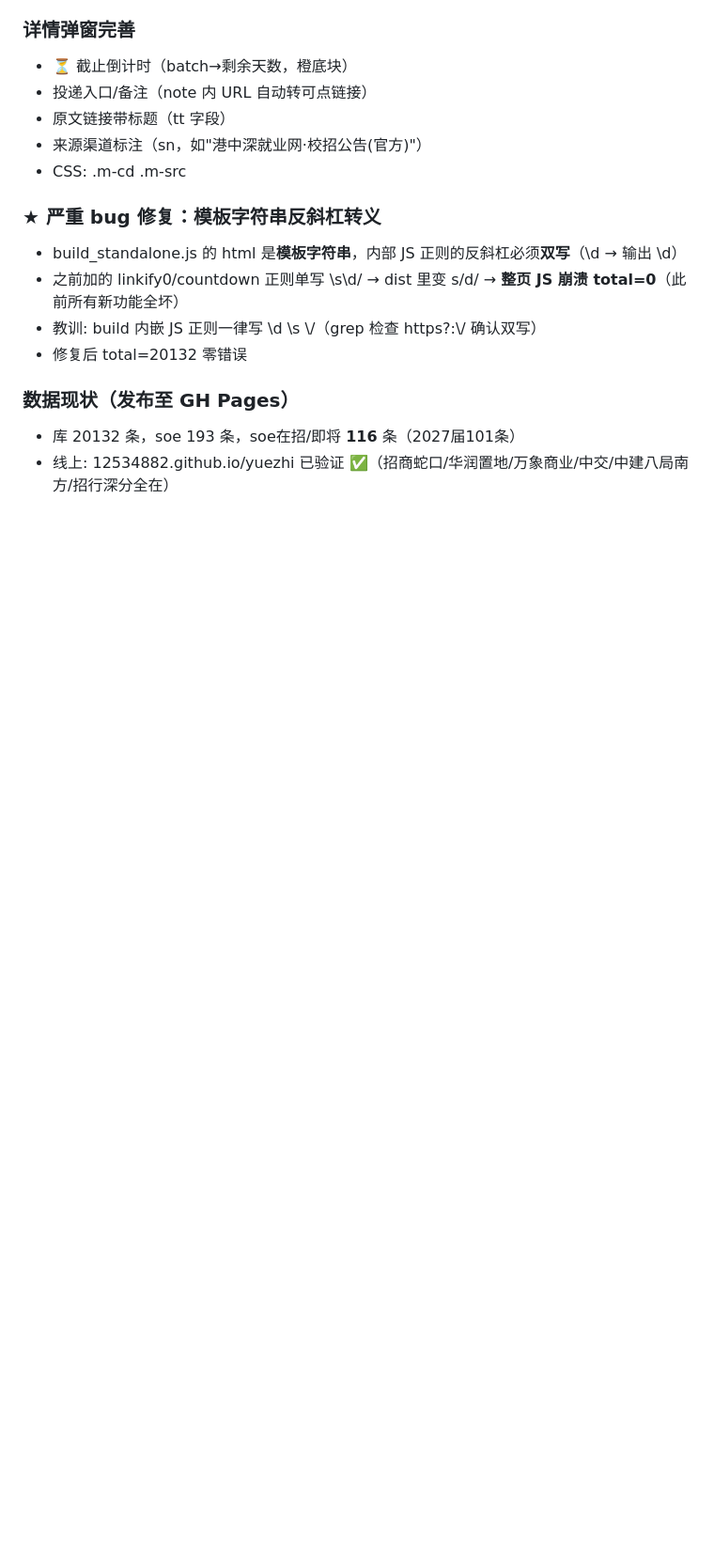
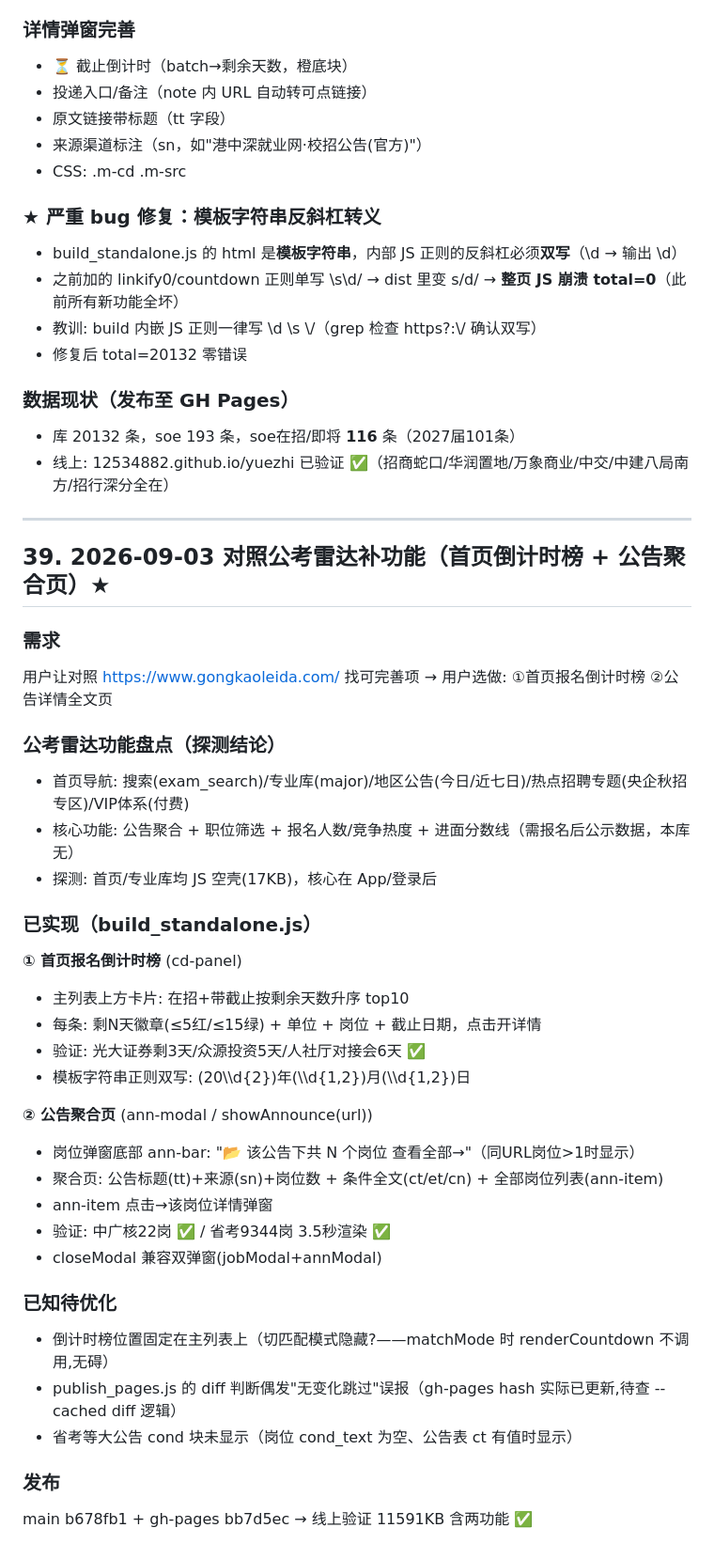
Before and after one commit to 12534882/yuezhi, a Markdown page: HANDOFF.md, the part around the change. Shown at 94% size. Rendered like a GitHub page; blank space fills up the shorter version.

Commit message:
HANDOFF §39

```diff
--- a/HANDOFF.md
+++ b/HANDOFF.md
@@ -1241,3 +1241,37 @@ dist 11490KB（20004条），已发布，验证含省委老干部局/省政协/
 ### 数据现状（发布至 GH Pages）
 - 库 20132 条，soe 193 条，soe在招/即将 **116** 条（2027届101条）
 - 线上: 12534882.github.io/yuezhi 已验证 ✅（招商蛇口/华润置地/万象商业/中交/中建八局南方/招行深分全在）
+
+---
+
+## 39. 2026-09-03 对照公考雷达补功能（首页倒计时榜 + 公告聚合页）★
+
+### 需求
+用户让对照 https://www.gongkaoleida.com/ 找可完善项 → 用户选做: ①首页报名倒计时榜 ②公告详情全文页
+
+### 公考雷达功能盘点（探测结论）
+- 首页导航: 搜索(exam_search)/专业库(major)/地区公告(今日/近七日)/热点招聘专题(央企秋招专区)/VIP体系(付费)
+- 核心功能: 公告聚合 + 职位筛选 + 报名人数/竞争热度 + 进面分数线（需报名后公示数据，本库无）
+- 探测: 首页/专业库均 JS 空壳(17KB)，核心在 App/登录后
+
+### 已实现（build_standalone.js）
+**① 首页报名倒计时榜** (cd-panel)
+- 主列表上方卡片: 在招+带截止按剩余天数升序 top10
+- 每条: 剩N天徽章(≤5红/≤15绿) + 单位 + 岗位 + 截止日期，点击开详情
+- 验证: 光大证券剩3天/众源投资5天/人社厅对接会6天 ✅
+- 模板字符串正则双写: (20\\\\d{2})年(\\\\d{1,2})月(\\\\d{1,2})日
+
+**② 公告聚合页** (ann-modal / showAnnounce(url))
+- 岗位弹窗底部 ann-bar: "📂 该公告下共 N 个岗位 查看全部→"（同URL岗位>1时显示）
+- 聚合页: 公告标题(tt)+来源(sn)+岗位数 + 条件全文(ct/et/cn) + 全部岗位列表(ann-item)
+- ann-item 点击→该岗位详情弹窗
+- 验证: 中广核22岗 ✅ / 省考9344岗 3.5秒渲染 ✅
+- closeModal 兼容双弹窗(jobModal+annModal)
+
+### 已知待优化
+- 倒计时榜位置固定在主列表上（切匹配模式隐藏?——matchMode 时 renderCountdown 不调用,无碍）
+- publish_pages.js 的 diff 判断偶发"无变化跳过"误报（gh-pages hash 实际已更新,待查 --cached diff 逻辑）
+- 省考等大公告 cond 块未显示（岗位 cond_text 为空、公告表 ct 有值时显示）
+
+### 发布
+main b678fb1 + gh-pages bb7d5ec → 线上验证 11591KB 含两功能 ✅
```
